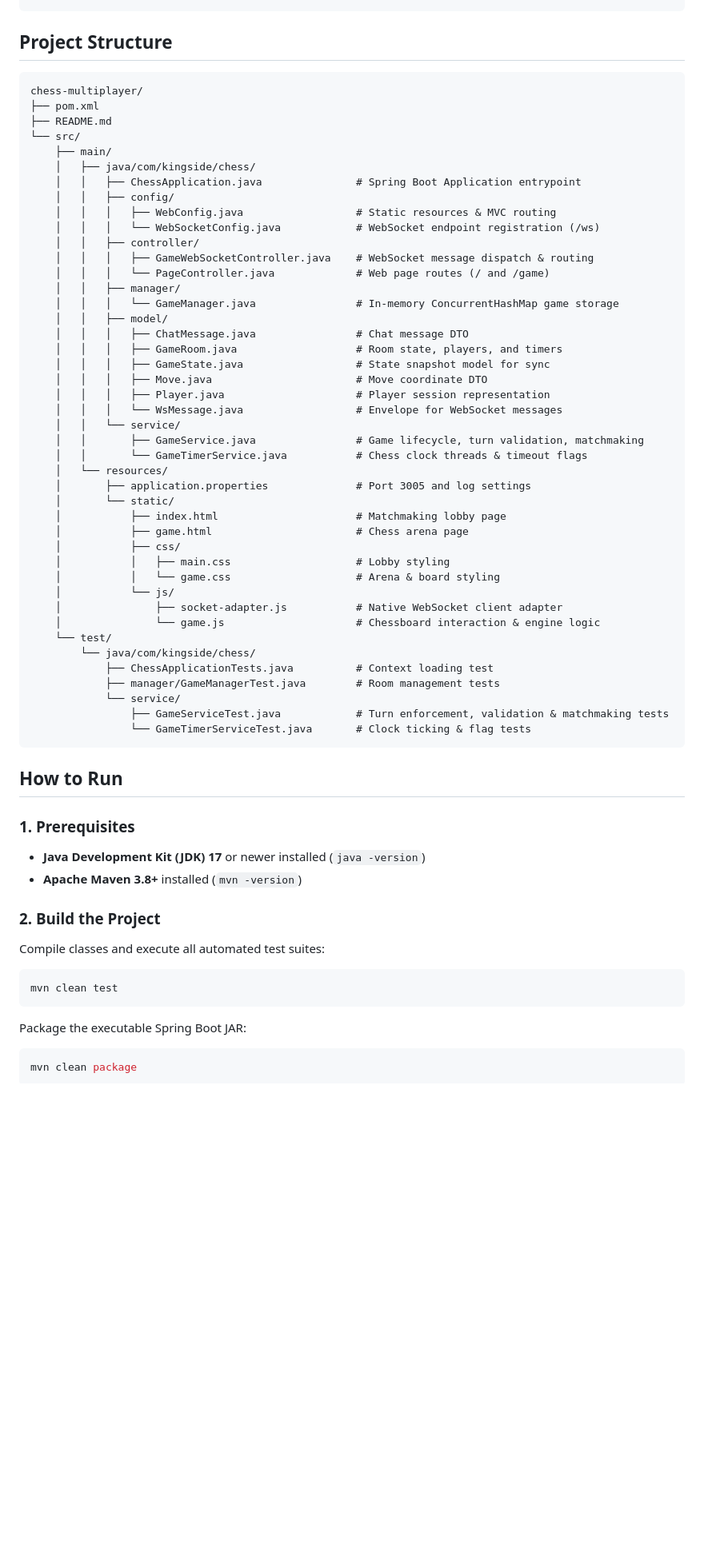
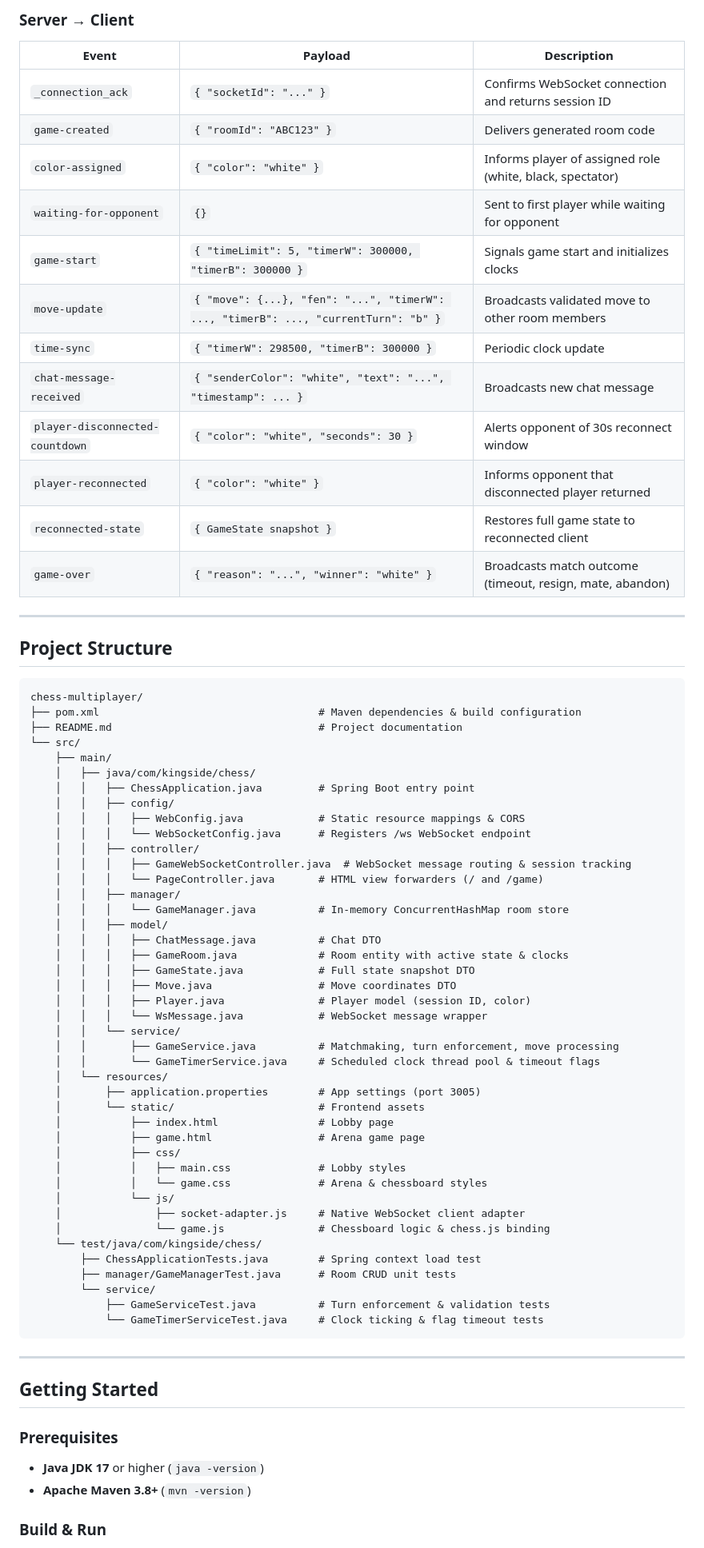
Before and after one commit to vanshinatorr/chess-multiplayer, a Markdown page: README.md, the part around one of its changes. Shown at 80% size. GitHub-like rendering; blank space fills up the shorter version.

Commit message:
Polish README with natural, developer-centric documentation

````diff
--- a/README.md
+++ b/README.md
@@ -100,66 +129,76 @@ Game End
+### Server → Client
+
+| Event | Payload | Description |
+|---|---|---|
+| `_connection_ack` | `{ "socketId": "..." }` | Confirms WebSocket connection and returns session ID |
+| `game-created` | `{ "roomId": "ABC123" }` | Delivers generated room code |
+| `color-assigned` | `{ "color": "white" }` | Informs player of assigned role (white, black, spectator) |
+| `waiting-for-opponent` | `{}` | Sent to first player while waiting for opponent |
+| `game-start` | `{ "timeLimit": 5, "timerW": 300000, "timerB": 300000 }` | Signals game start and initializes clocks |
+| `move-update` | `{ "move": {...}, "fen": "...", "timerW": ..., "timerB": ..., "currentTurn": "b" }` | Broadcasts validated move to other room members |
+| `time-sync` | `{ "timerW": 298500, "timerB": 300000 }` | Periodic clock update |
+| `chat-message-received`| `{ "senderColor": "white", "text": "...", "timestamp": ... }` | Broadcasts new chat message |
+| `player-disconnected-countdown` | `{ "color": "white", "seconds": 30 }` | Alerts opponent of 30s reconnect window |
+| `player-reconnected` | `{ "color": "white" }` | Informs opponent that disconnected player returned |
+| `reconnected-state` | `{ GameState snapshot }` | Restores full game state to reconnected client |
+| `game-over` | `{ "reason": "...", "winner": "white" }` | Broadcasts match outcome (timeout, resign, mate, abandon) |
+
+---
 
 ## Project Structure
 
 ```
 chess-multiplayer/
-├── pom.xml
-├── README.md
+├── pom.xml                                   # Maven dependencies & build configuration
+├── README.md                                 # Project documentation
 └── src/
     ├── main/
     │   ├── java/com/kingside/chess/
-    │   │   ├── ChessApplication.java               # Spring Boot Application entrypoint
+    │   │   ├── ChessApplication.java         # Spring Boot entry point
     │   │   ├── config/
-    │   │   │   ├── WebConfig.java                  # Static resources & MVC routing
-    │   │   │   └── WebSocketConfig.java            # WebSocket endpoint registration (/ws)
+    │   │   │   ├── WebConfig.java            # Static resource mappings & CORS
+    │   │   │   └── WebSocketConfig.java      # Registers /ws WebSocket endpoint
     │   │   ├── controller/
-    │   │   │   ├── GameWebSocketController.java    # WebSocket message dispatch & routing
-    │   │   │   └── PageController.java             # Web page routes (/ and /game)
+    │   │   │   ├── GameWebSocketController.java  # WebSocket message routing & session tracking
+    │   │   │   └── PageController.java       # HTML view forwarders (/ and /game)
     │   │   ├── manager/
-    │   │   │   └── GameManager.java                # In-memory ConcurrentHashMap game storage
+    │   │   │   └── GameManager.java          # In-memory ConcurrentHashMap room store
     │   │   ├── model/
-    │   │   │   ├── ChatMessage.java                # Chat message DTO
-    │   │   │   ├── GameRoom.java                   # Room state, players, and timers
-    │   │   │   ├── GameState.java                  # State snapshot model for sync
-    │   │   │   ├── Move.java                       # Move coordinate DTO
-    │   │   │   ├── Player.java                     # Player session representation
-    │   │   │   └── WsMessage.java                  # Envelope for WebSocket messages
+    │   │   │   ├── ChatMessage.java          # Chat DTO
+    │   │   │   ├── GameRoom.java             # Room entity with active state & clocks
+    │   │   │   ├── GameState.java            # Full state snapshot DTO
+    │   │   │   ├── Move.java                 # Move coordinates DTO
+    │   │   │   ├── Player.java               # Player model (session ID, color)
+    │   │   │   └── WsMessage.java            # WebSocket message wrapper
     │   │   └── service/
-    │   │       ├── GameService.java                # Game lifecycle, turn validation, matchmaking
-    │   │       └── GameTimerService.java           # Chess clock threads & timeout flags
+    │   │       ├── GameService.java          # Matchmaking, turn enforcement, move processing
+    │   │       └── GameTimerService.java     # Scheduled clock thread pool & timeout flags
     │   └── resources/
-    │       ├── application.properties              # Port 3005 and log settings
-    │       └── static/
-    │           ├── index.html                      # Matchmaking lobby page
-    │           ├── game.html                       # Chess arena page
+    │       ├── application.properties        # App settings (port 3005)
+    │       └── static/                       # Frontend assets
+    │           ├── index.html                # Lobby page
+    │           ├── game.html                 # Arena game page
     │           ├── css/
-    │           │   ├── main.css                    # Lobby styling
-    │           │   └── game.css                    # Arena & board styling
+    │           │   ├── main.css              # Lobby styles
+    │           │   └── game.css              # Arena & chessboard styles
     │           └── js/
-    │               ├── socket-adapter.js           # Native WebSocket client adapter
-    │               └── game.js                     # Chessboard interaction & engine logic
-    └── test/
-        └── java/com/kingside/chess/
-            ├── ChessApplicationTests.java          # Context loading test
-            ├── manager/GameManagerTest.java        # Room management tests
-            └── service/
-                ├── GameServiceTest.java            # Turn enforcement, validation & matchmaking tests
-                └── GameTimerServiceTest.java       # Clock ticking & flag tests
+    │               ├── socket-adapter.js     # Native WebSocket client adapter
+    │               └── game.js               # Chessboard logic & chess.js binding
+    └── test/java/com/kingside/chess/
+        ├── ChessApplicationTests.java        # Spring context load test
+        ├── manager/GameManagerTest.java      # Room CRUD unit tests
+        └── service/
+            ├── GameServiceTest.java          # Turn enforcement & validation tests
+            └── GameTimerServiceTest.java     # Clock ticking & flag timeout tests
 ```
 
-## How to Run
+---
 
-### 1. Prerequisites
-- **Java Development Kit (JDK) 17** or newer installed (`java -version`)
-- **Apache Maven 3.8+** installed (`mvn -version`)
+## Getting Started
 
-### 2. Build the Project
-Compile classes and execute all automated test suites:
-```bash
-mvn clean test
-```
+### Prerequisites
+- **Java JDK 17** or higher (`java -version`)
+- **Apache Maven 3.8+** (`mvn -version`)
 
-Package the executable Spring Boot JAR:
-```bash
-mvn clean package
-```
+### Build & Run
 
````
Also changed, not shown: other parts of README.md (+163 -143 lines).
